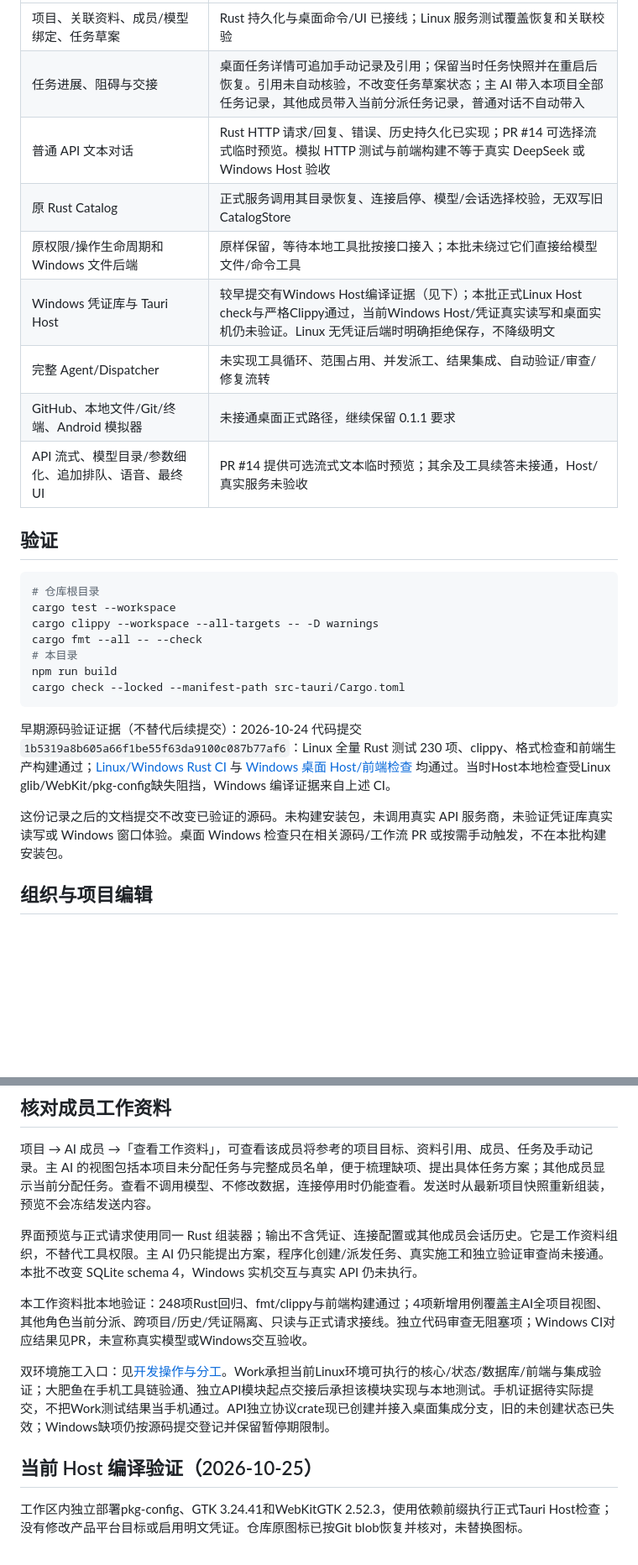
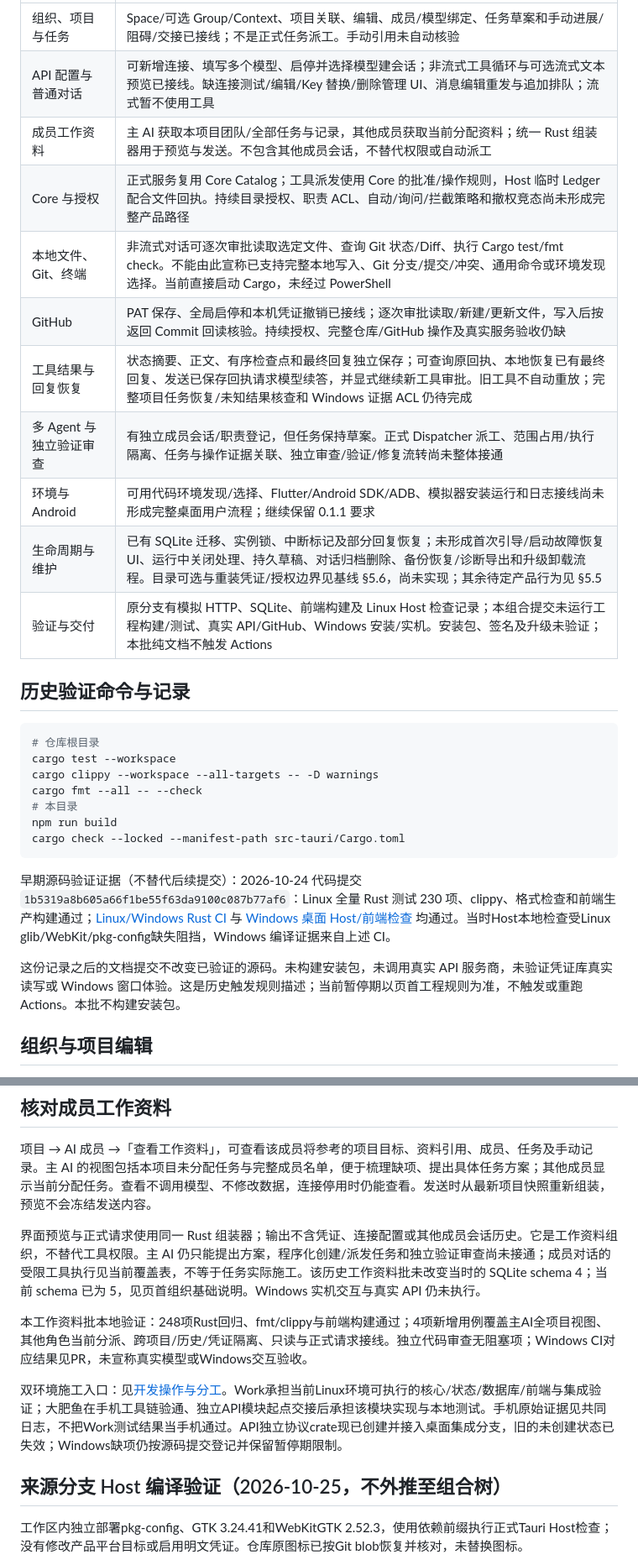
Before and after one commit to owla19s-ux/wexpc, a Markdown page: apps/desktop/README.md, 2 parts joined by grey strips. Shown at 84% size. Drawn GitHub-style; blank space fills up the shorter version.

````diff
--- a/apps/desktop/README.md
+++ b/apps/desktop/README.md
@@ -33,15 +49,18 @@ API Key 保存在 Windows Credential Manager，SQLite 仅存不透明引用。
 | --- | --- |
-| 项目、关联资料、成员/模型绑定、任务草案 | Rust 持久化与桌面命令/UI 已接线；Linux 服务测试覆盖恢复和关联校验 |
-| 任务进展、阻碍与交接 | 桌面任务详情可追加手动记录及引用；保留当时任务快照并在重启后恢复。引用未自动核验，不改变任务草案状态；主 AI 带入本项目全部任务记录，其他成员带入当前分派任务记录，普通对话不自动带入 |
-| 普通 API 文本对话 | Rust HTTP 请求/回复、错误、历史持久化已实现；PR #14 可选择流式临时预览。模拟 HTTP 测试与前端构建不等于真实 DeepSeek 或 Windows Host 验收 |
-| 原 Rust Catalog | 正式服务调用其目录恢复、连接启停、模型/会话选择校验，无双写旧 CatalogStore |
-| 原权限/操作生命周期和 Windows 文件后端 | 原样保留，等待本地工具批按接口接入；本批未绕过它们直接给模型文件/命令工具 |
-| Windows 凭证库与 Tauri Host | 较早提交有Windows Host编译证据（见下）；本批正式Linux Host check与严格Clippy通过，当前Windows Host/凭证真实读写和桌面实机仍未验证。Linux 无凭证后端时明确拒绝保存，不降级明文 |
-| 完整 Agent/Dispatcher | 未实现工具循环、范围占用、并发派工、结果集成、自动验证/审查/修复流转 |
-| GitHub、本地文件/Git/终端、Android 模拟器 | 未接通桌面正式路径，继续保留 0.1.1 要求 |
-| API 流式、模型目录/参数细化、追加排队、语音、最终 UI | PR #14 提供可选流式文本临时预览；其余及工具续答未接通，Host/真实服务未验收 |
+| 组织、项目与任务 | Space/可选 Group/Context、项目关联、编辑、成员/模型绑定、任务草案和手动进展/阻碍/交接已接线；不是正式任务派工。手动引用未自动核验 |
+| API 配置与普通对话 | 可新增连接、填写多个模型、启停并选择模型建会话；非流式工具循环与可选流式文本预览已接线。缺连接测试/编辑/Key 替换/删除管理 UI、消息编辑重发与追加排队；流式暂不使用工具 |
+| 成员工作资料 | 主 AI 获取本项目团队/全部任务与记录，其他成员获取当前分配资料；统一 Rust 组装器用于预览与发送。不包含其他成员会话，不替代权限或自动派工 |
+| Core 与授权 | 正式服务复用 Core Catalog；工具派发使用 Core 的批准/操作规则，Host 临时 Ledger 配合文件回执。持续目录授权、职责 ACL、自动/询问/拦截策略和撤权竞态尚未形成完整产品路径 |
+| 本地文件、Git、终端 | 非流式对话可逐次审批读取选定文件、查询 Git 状态/Diff、执行 Cargo test/fmt check。不能由此宣称已支持完整本地写入、Git 分支/提交/冲突、通用命令或环境发现选择。当前直接启动 Cargo，未经过 PowerShell |
+| GitHub | PAT 保存、全局启停和本机凭证撤销已接线；逐次审批读取/新建/更新文件，写入后按返回 Commit 回读核验。持续授权、完整仓库/GitHub 操作及真实服务验收仍缺 |
+| 工具结果与回复恢复 | 状态摘要、正文、有序检查点和最终回复独立保存；可查询原回执、本地恢复已有最终回复、发送已保存回执请求模型续答，并显式继续新工具审批。旧工具不自动重放；完整项目任务恢复/未知结果核查和 Windows 证据 ACL 仍待完成 |
+| 多 Agent 与独立验证审查 | 有独立成员会话/职责登记，但任务保持草案。正式 Dispatcher 派工、范围占用/执行隔离、任务与操作证据关联、独立审查/验证/修复流转尚未整体接通 |
+| 环境与 Android | 可用代码环境发现/选择、Flutter/Android SDK/ADB、模拟器安装运行和日志接线尚未形成完整桌面用户流程；继续保留 0.1.1 要求 |
+| 生命周期与维护 | 已有 SQLite 迁移、实例锁、中断标记及部分回复恢复；未形成首次引导/启动故障恢复 UI、运行中关闭处理、持久草稿、对话归档删除、备份恢复/诊断导出和升级卸载流程。目录可选与重装凭证/授权边界见基线 §5.6，尚未实现；其余待定产品行为见 §5.5 |
+| 验证与交付 | 原分支有模拟 HTTP、SQLite、前端构建及 Linux Host 检查记录；本组合提交未运行工程构建/测试、真实 API/GitHub、Windows 安装/实机。安装包、签名及升级未验证；本批纯文档不触发 Actions |
 
-## 验证
+## 历史验证命令与记录
+
 
 ```powershell
 # 仓库根目录
@@ -55,7 +74,7 @@ cargo check --locked --manifest-path src-tauri/Cargo.toml
 
 早期源码验证证据（不替代后续提交）：2026-10-24 代码提交 `1b5319a8b605a66f1be55f63da9100c087b77af6`：Linux 全量 Rust 测试 230 项、clippy、格式检查和前端生产构建通过；[Linux/Windows Rust CI](https://github.com/owla19s-ux/wexpc/actions/runs/40023876374) 与 [Windows 桌面 Host/前端检查](https://github.com/owla19s-ux/wexpc/actions/runs/40023876304) 均通过。当时Host本地检查受Linux glib/WebKit/pkg-config缺失阻挡，Windows 编译证据来自上述 CI。
 
-这份记录之后的文档提交不改变已验证的源码。未构建安装包，未调用真实 API 服务商，未验证凭证库真实读写或 Windows 窗口体验。桌面 Windows 检查只在相关源码/工作流 PR 或按需手动触发，不在本批构建安装包。
+这份记录之后的文档提交不改变已验证的源码。未构建安装包，未调用真实 API 服务商，未验证凭证库真实读写或 Windows 窗口体验。这是历史触发规则描述；当前暂停期以页首工程规则为准，不触发或重跑 Actions。本批不构建安装包。
 
 ## 组织与项目编辑
 
@@ -78,16 +97,16 @@ Space/分组可重命名，Context/项目可编辑名称、目标和资料引用
 
 项目 → AI 成员 →「查看工作资料」，可查看该成员将参考的项目目标、资料引用、成员、任务及手动记录。主 AI 的视图包括本项目未分配任务与完整成员名单，便于梳理缺项、提出具体任务方案；其他成员显示当前分配任务。查看不调用模型、不修改数据，连接停用时仍能查看。发送时从最新项目快照重新组装，预览不会冻结发送内容。
 
-界面预览与正式请求使用同一 Rust 组装器；输出不含凭证、连接配置或其他成员会话历史。它是工作资料组织，不替代工具权限。主 AI 仍只能提出方案，程序化创建/派发任务、真实施工和独立验证审查尚未接通。本批不改变 SQLite schema 4，Windows 实机交互与真实 API 仍未执行。
+界面预览与正式请求使用同一 Rust 组装器；输出不含凭证、连接配置或其他成员会话历史。它是工作资料组织，不替代工具权限。主 AI 仍只能提出方案，程序化创建/派发任务和独立验证审查尚未接通；成员对话的受限工具执行见当前覆盖表，不等于任务实际施工。该历史工作资料批未改变当时的 SQLite schema 4；当前 schema 已为 5，见页首组织基础说明。Windows 实机交互与真实 API 仍未执行。
 
 
 本工作资料批本地验证：248项Rust回归、fmt/clippy与前端构建通过；4项新增用例覆盖主AI全项目视图、其他角色当前分派、跨项目/历史/凭证隔离、只读与正式请求接线。独立代码审查无阻塞项；Windows CI对应结果见PR，未宣称真实模型或Windows交互验收。
 
 
-双环境施工入口：见[开发操作与分工](../../docs/DEVELOPMENT-WORKFLOW.md)。Work承担当前Linux环境可执行的核心/状态/数据库/前端与集成验证；大肥鱼在手机工具链验通、独立API模块起点交接后承担该模块实现与本地测试。手机证据待实际提交，不把Work测试结果当手机通过。API独立协议crate现已创建并接入桌面集成分支，旧的未创建状态已失效；Windows缺项仍按源码提交登记并保留暂停期限制。
+双环境施工入口：见[开发操作与分工](../../docs/DEVELOPMENT-WORKFLOW.md)。Work承担当前Linux环境可执行的核心/状态/数据库/前端与集成验证；大肥鱼在手机工具链验通、独立API模块起点交接后承担该模块实现与本地测试。手机原始证据见共同日志，不把Work测试结果当手机通过。API独立协议crate现已创建并接入桌面集成分支，旧的未创建状态已失效；Windows缺项仍按源码提交登记并保留暂停期限制。
 
 
-## 当前 Host 编译验证（2026-10-25）
+## 来源分支 Host 编译验证（2026-10-25，不外推至组合树）
 
 工作区内独立部署pkg-config、GTK 3.24.41和WebKitGTK 2.52.3，使用依赖前缀执行正式Tauri Host检查；没有修改产品平台目标或启用明文凭证。仓库原图标已按Git blob恢复并核对，未替换图标。
 
````
Also changed, not shown: other parts of apps/desktop/README.md (+26 -10 lines).
